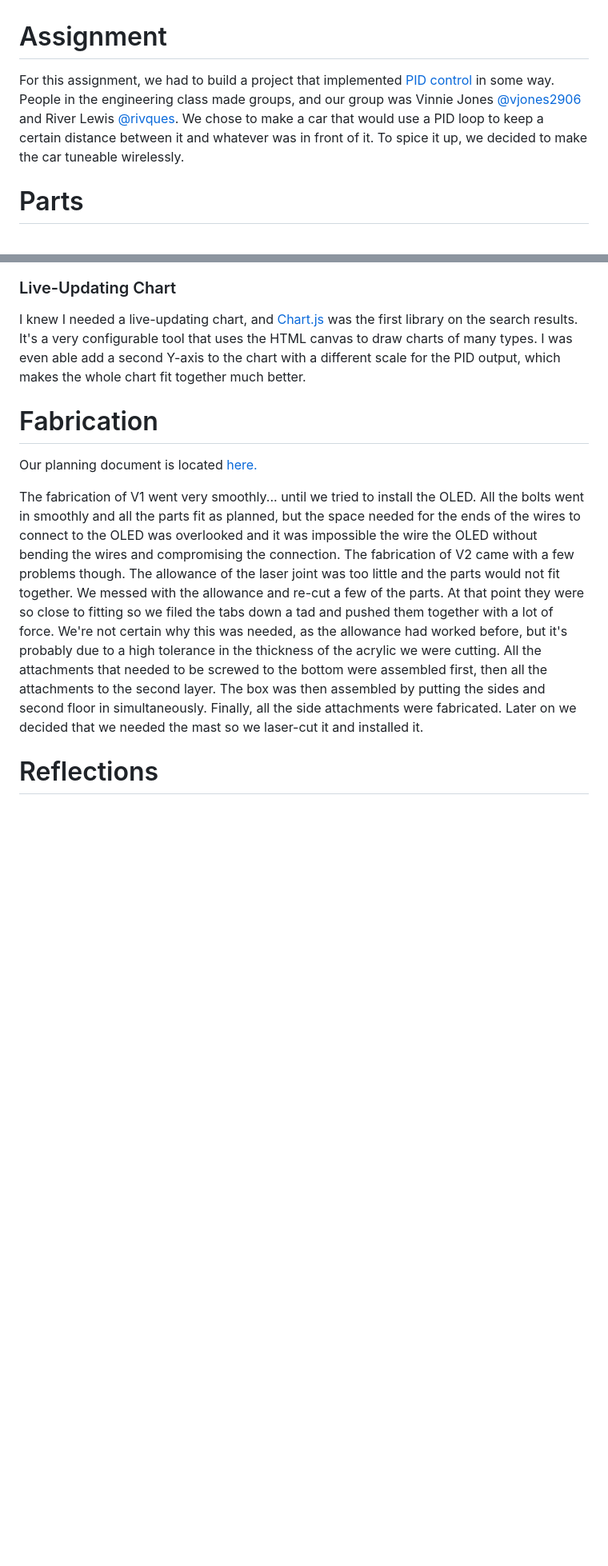
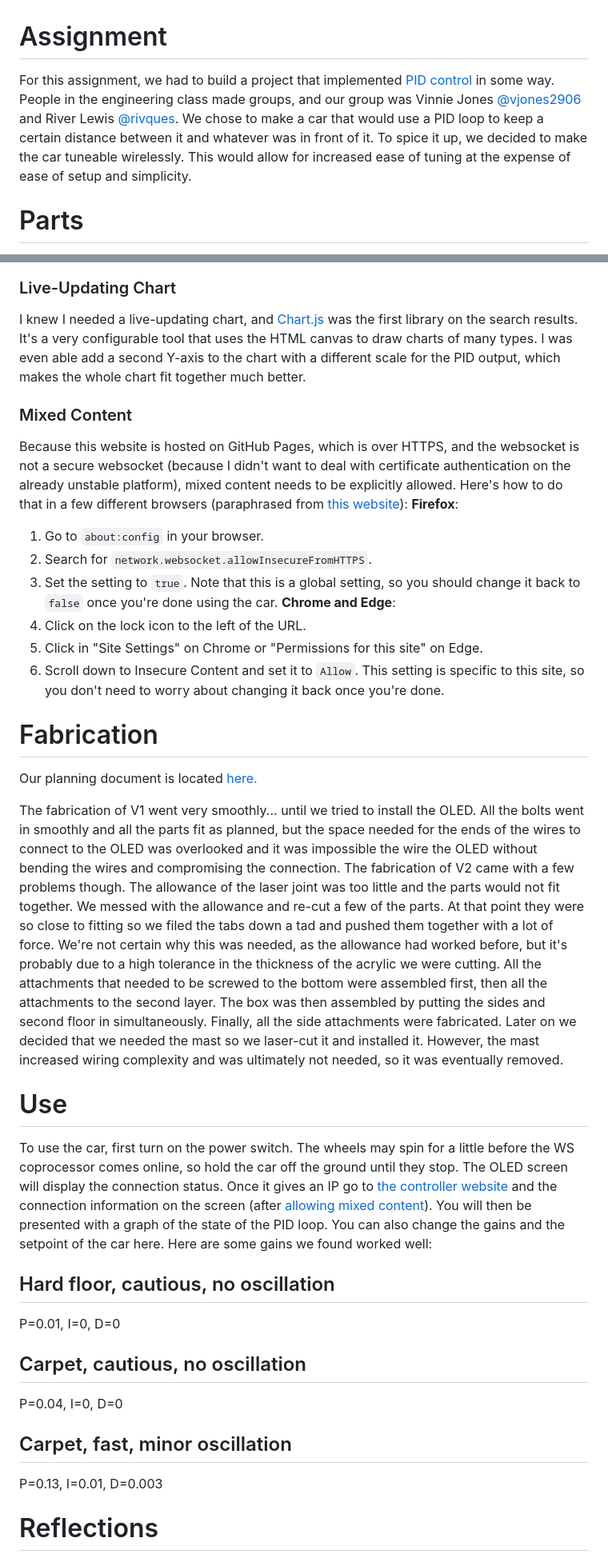
Before and after one commit to rivques/web-programmable-pid-car, a Markdown page: docs/index.md, 2 parts joined by grey strips. Shown: that part at 80% size. GitHub-like rendering; blank space fills up the shorter version.

```diff
--- a/docs/index.md
+++ b/docs/index.md
@@ -1,5 +1,5 @@
 # Assignment
-For this assignment, we had to build a project that implemented [PID control](https://en.wikipedia.org/wiki/PID_controller) in some way. People in the engineering class made groups, and our group was Vinnie Jones [@vjones2906](https://github.com/vjones2906) and River Lewis [@rivques](https://github.com/rivques). We chose to make a car that would use a PID loop to keep a certain distance between it and whatever was in front of it. To spice it up, we decided to make the car tuneable wirelessly.
+For this assignment, we had to build a project that implemented [PID control](https://en.wikipedia.org/wiki/PID_controller) in some way. People in the engineering class made groups, and our group was Vinnie Jones [@vjones2906](https://github.com/vjones2906) and River Lewis [@rivques](https://github.com/rivques). We chose to make a car that would use a PID loop to keep a certain distance between it and whatever was in front of it. To spice it up, we decided to make the car tuneable wirelessly. This would allow for increased ease of tuning at the expense of ease of setup and simplicity.
 # Parts
 - 2 Adafruit M4 Metro Express Airlifts
 - 2 prototyping shields
@@ -69,10 +88,30 @@ This is a Web site which is capable of connecting to the car over WebSockets. It
 ### Live-Updating Chart
 I knew I needed a live-updating chart, and [Chart.js](https://www.chartjs.org/) was the first library on the search results. It's a very configurable tool that uses the HTML canvas to draw charts of many types. I was even able add a second Y-axis to the chart with a different scale for the PID output, which makes the whole chart fit together much better.
 
+### Mixed Content
+Because this website is hosted on GitHub Pages, which is over HTTPS, and the websocket is not a secure websocket (because I didn't want to deal with certificate authentication on the already unstable platform), mixed content needs to be explicitly allowed. Here's how to do that in a few different browsers (paraphrased from [this website](https://www.damirscorner.com/blog/posts/20210528-AllowingInsecureWebsocketConnections.html)):
+**Firefox**:
+1. Go to `about:config` in your browser.
+2. Search for `network.websocket.allowInsecureFromHTTPS`.
+3. Set the setting to `true`. Note that this is a global setting, so you should change it back to `false` once you're done using the car.
+**Chrome and Edge**:
+1. Click on the lock icon to the left of the URL.
+2. Click in "Site Settings" on Chrome or "Permissions for this site" on Edge.
+3. Scroll down to Insecure Content and set it to `Allow`. This setting is specific to this site, so you don't need to worry about changing it back once you're done.
+
 # Fabrication
 Our planning document is located [here.](https://github.com/rivques/wireless-tuneable-pid-car/blob/main/PLANNING.md)
 
-The fabrication of V1 went very smoothly... until we tried to install the OLED. All the bolts went in smoothly and all the parts fit as planned, but the space needed for the ends of the wires to connect to the OLED was overlooked and it was impossible the wire the OLED without bending the wires and compromising the connection. The fabrication of V2 came with a few problems though. The allowance of the laser joint was too little and the parts would not fit together. We messed with the allowance and re-cut a few of the parts. At that point they were so close to fitting so we filed the tabs down a tad and pushed them together with a lot of force. We're not certain why this was needed, as the allowance had worked before, but it's probably due to a high tolerance in the thickness of the acrylic we were cutting. All the attachments that needed to be screwed to the bottom were assembled first, then all the attachments to the second layer. The box was then assembled by putting the sides and second floor in simultaneously. Finally, all the side attachments were fabricated. Later on we decided that we needed the mast so we laser-cut it and installed it.
+The fabrication of V1 went very smoothly... until we tried to install the OLED. All the bolts went in smoothly and all the parts fit as planned, but the space needed for the ends of the wires to connect to the OLED was overlooked and it was impossible the wire the OLED without bending the wires and compromising the connection. The fabrication of V2 came with a few problems though. The allowance of the laser joint was too little and the parts would not fit together. We messed with the allowance and re-cut a few of the parts. At that point they were so close to fitting so we filed the tabs down a tad and pushed them together with a lot of force. We're not certain why this was needed, as the allowance had worked before, but it's probably due to a high tolerance in the thickness of the acrylic we were cutting. All the attachments that needed to be screwed to the bottom were assembled first, then all the attachments to the second layer. The box was then assembled by putting the sides and second floor in simultaneously. Finally, all the side attachments were fabricated. Later on we decided that we needed the mast so we laser-cut it and installed it. However, the mast increased wiring complexity and was ultimately not needed, so it was eventually removed.
+# Use
+To use the car, first turn on the power switch. The wheels may spin for a little before the WS coprocessor comes online, so hold the car off the ground until they stop. The OLED screen will display the connection status. Once it gives an IP go to [the controller website](https://rivques.dev/random-raw-files/wtpidc.html?ref=docsdotdev) and the connection information on the screen (after [allowing mixed content](#mixed-content)). You will then be presented with a graph of the state of the PID loop. You can also change the gains and the setpoint of the car here. Here are some gains we found worked well:
+## Hard floor, cautious, no oscillation
+P=0.01, I=0, D=0
+## Carpet, cautious, no oscillation
+P=0.04, I=0, D=0
+## Carpet, fast, minor oscillation
+P=0.13, I=0.01, D=0.003
+
 # Reflections
 ## Code-CAD split
 For this project we chose to have a very hard code-CAD split: Vince would do all of the CAD and River would do all of the code. This ended up working fairly well because both sections were finished within a couple days of each other, so one person didn't have to wait on the other too much. It was also nice to be able to concentrate on just one thing and trust the other person to provide what was needed.
```
Also changed, not shown: other parts of docs/index.md (+22 -3 lines).
